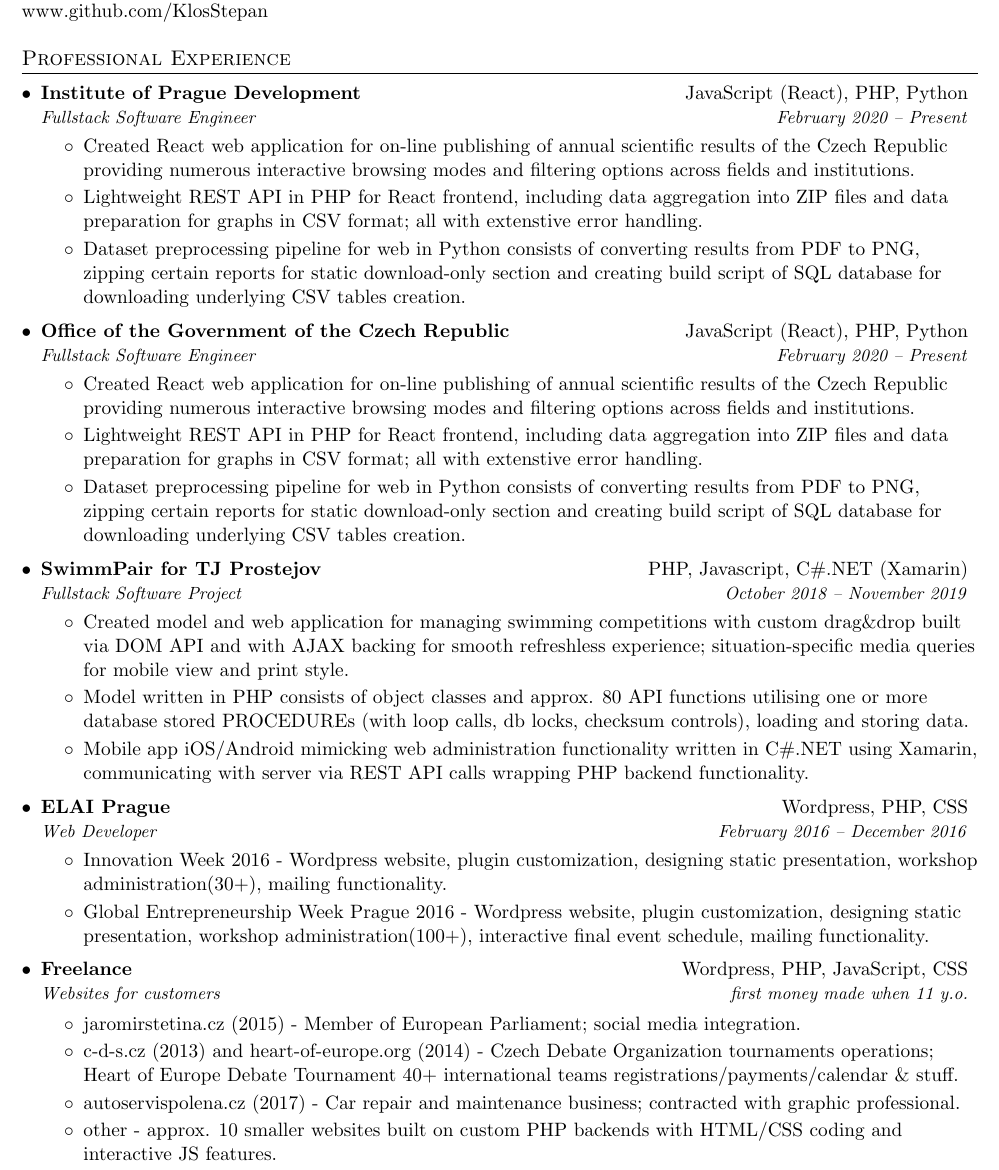
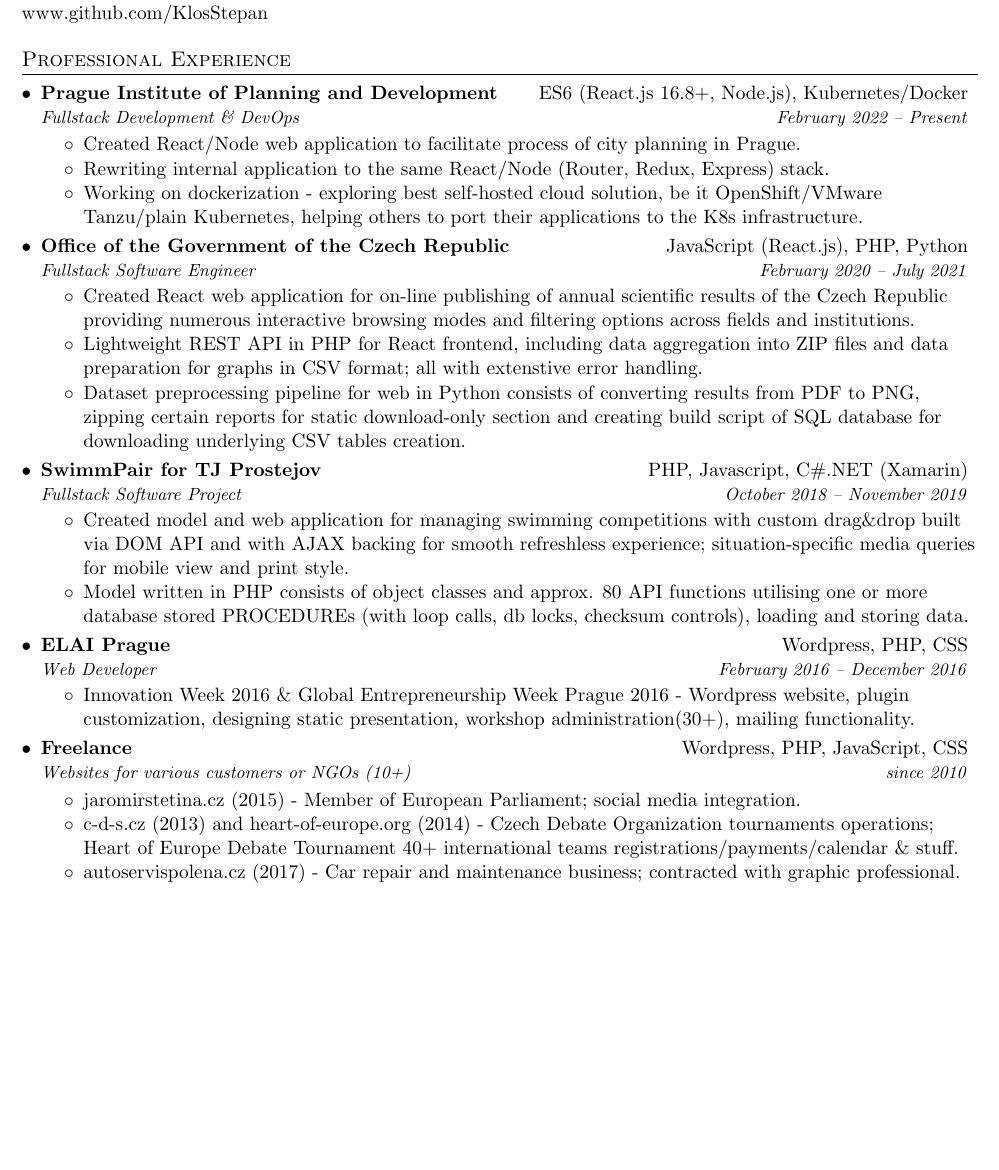
Before and after one commit to KlosStepan/cv, a LaTeX CV (cv.tex): part of page 1 of 2 before the commit and part of the page after it, cut so that both start at the same text, the shorter picture padded with empty space. Compiled offline with pdfLaTeX.

Commit message:
updates w/ ipr

```diff
--- a/cv.tex
+++ b/cv.tex
@@ -100,17 +100,17 @@
 \begin{subheadingListing}
 
   \resumeSubheading
-  {Institute of Prague Development}{JavaScript (React), PHP, Python}
-  {Fullstack Software Engineer}{February 2020 – Present}
+  {Prague Institute of Planning and Development}{ES6 (React.js 16.8+, Node.js), Kubernetes/Docker}
+  {Fullstack Development \& DevOps}{February 2022 – Present}
   \begin{resumeList}
-    \sitem{Created React web application for on-line publishing of annual scientific results of the Czech Republic providing numerous interactive browsing modes and filtering options across fields and institutions.}
-    \sitem{Lightweight REST API in PHP for React frontend, including data aggregation into ZIP files and data preparation for graphs in CSV format; all with extenstive error handling.}
-    \sitem{Dataset preprocessing pipeline for web in Python consists of converting results from PDF to PNG, zipping certain reports for static download-only section and creating build script of SQL database for downloading underlying CSV tables creation.}
+    \sitem{Created React/Node web application to facilitate process of city planning in Prague.}
+    \sitem{Rewriting internal application to the same React/Node (Router, Redux, Express) stack.}
+    \sitem{Working on dockerization - exploring best self-hosted cloud solution, be it OpenShift/VMware Tanzu/plain Kubernetes, helping others to port their applications to the K8s infrastructure.}
   \end{resumeList}
 
   \resumeSubheading
-  {Office of the Government of the Czech Republic}{JavaScript (React), PHP, Python}
-  {Fullstack Software Engineer}{February 2020 – Present}
+  {Office of the Government of the Czech Republic}{JavaScript (React.js), PHP, Python}
+  {Fullstack Software Engineer}{February 2020 – July 2021}
   \begin{resumeList}
     \sitem{Created React web application for on-line publishing of annual scientific results of the Czech Republic providing numerous interactive browsing modes and filtering options across fields and institutions.}
     \sitem{Lightweight REST API in PHP for React frontend, including data aggregation into ZIP files and data preparation for graphs in CSV format; all with extenstive error handling.}
@@ -123,25 +123,24 @@
   \begin{resumeList}
     \sitem{Created model and web application for managing swimming competitions with custom drag\&drop built via DOM API and with AJAX backing for smooth refreshless experience; situation-specific media queries for mobile view and print style.}
     \sitem{Model written in PHP consists of object classes and approx. 80 API functions utilising one or more database stored PROCEDUREs (with loop calls, db locks, checksum controls), loading and storing data.}
-    \sitem{Mobile app iOS/Android mimicking web administration functionality written in C\#.NET using Xamarin, communicating with server via REST API calls wrapping PHP backend functionality.}
+    %\sitem{Mobile app iOS/Android mimicking web administration functionality written in C\#.NET using Xamarin, communicating with server via REST API calls wrapping PHP backend functionality.}
   \end{resumeList}
 
   \resumeSubheading
   {ELAI Prague}{Wordpress, PHP, CSS}
   {Web Developer}{February 2016 – December 2016}
   \begin{resumeList}
-    \sitem{Innovation Week 2016 - Wordpress website, plugin customization, designing static presentation, workshop administration(30+), mailing functionality.}
-    \sitem{Global Entrepreneurship Week Prague 2016 - Wordpress website, plugin customization, designing static presentation, workshop administration(100+), interactive final event schedule, mailing functionality.}
-  \end{resumeList}
+    \sitem{Innovation Week 2016 \& Global Entrepreneurship Week Prague 2016 - Wordpress website, plugin customization, designing static presentation, workshop administration(30+), mailing functionality.}
+ \end{resumeList}
 
   \resumeSubheading
   {Freelance}{Wordpress, PHP, JavaScript, CSS}
-  {Websites for customers}{first money made when 11 y.o.}
+  {Websites for various customers or NGOs (10+)}{since 2010}
   \begin{resumeList}
     \sitem{jaromirstetina.cz (2015) - Member of European Parliament; social media integration.}
     \sitem{c-d-s.cz (2013) and heart-of-europe.org (2014) - Czech Debate Organization tournaments operations; Heart of Europe Debate Tournament 40+ international teams registrations/payments/calendar \& stuff. }
     \sitem{autoservispolena.cz (2017) - Car repair and maintenance business; contracted with graphic professional.}
-    \sitem{other - approx. 10 smaller websites built on custom PHP backends with HTML/CSS coding and interactive JS features.}
+    %\sitem{other - approx. 10 smaller websites built on custom PHP backends with HTML/CSS coding and interactive JS features.}
   \end{resumeList}
 
 \end{subheadingListing}
```
Also changed, not shown: cv.tex (6 more changed lines).
